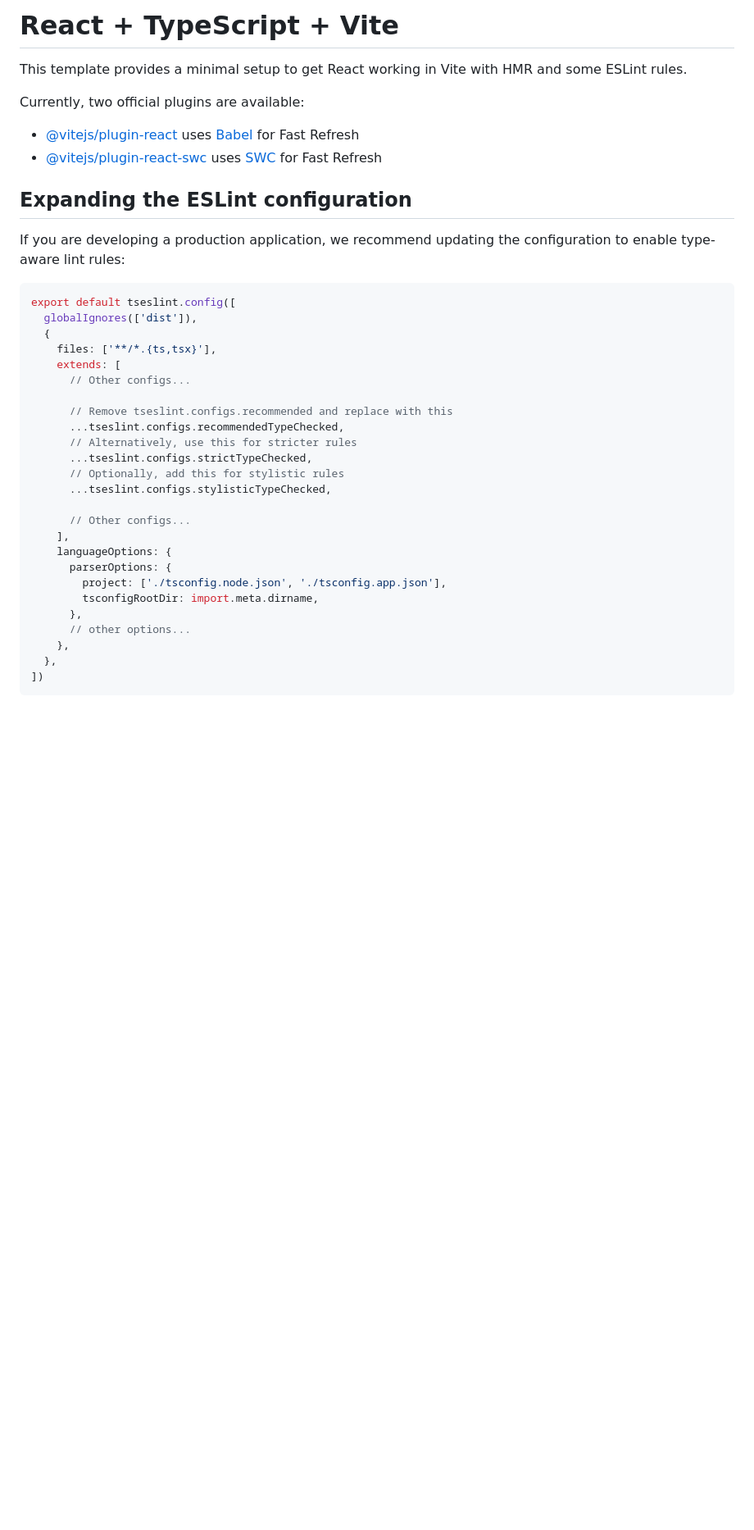
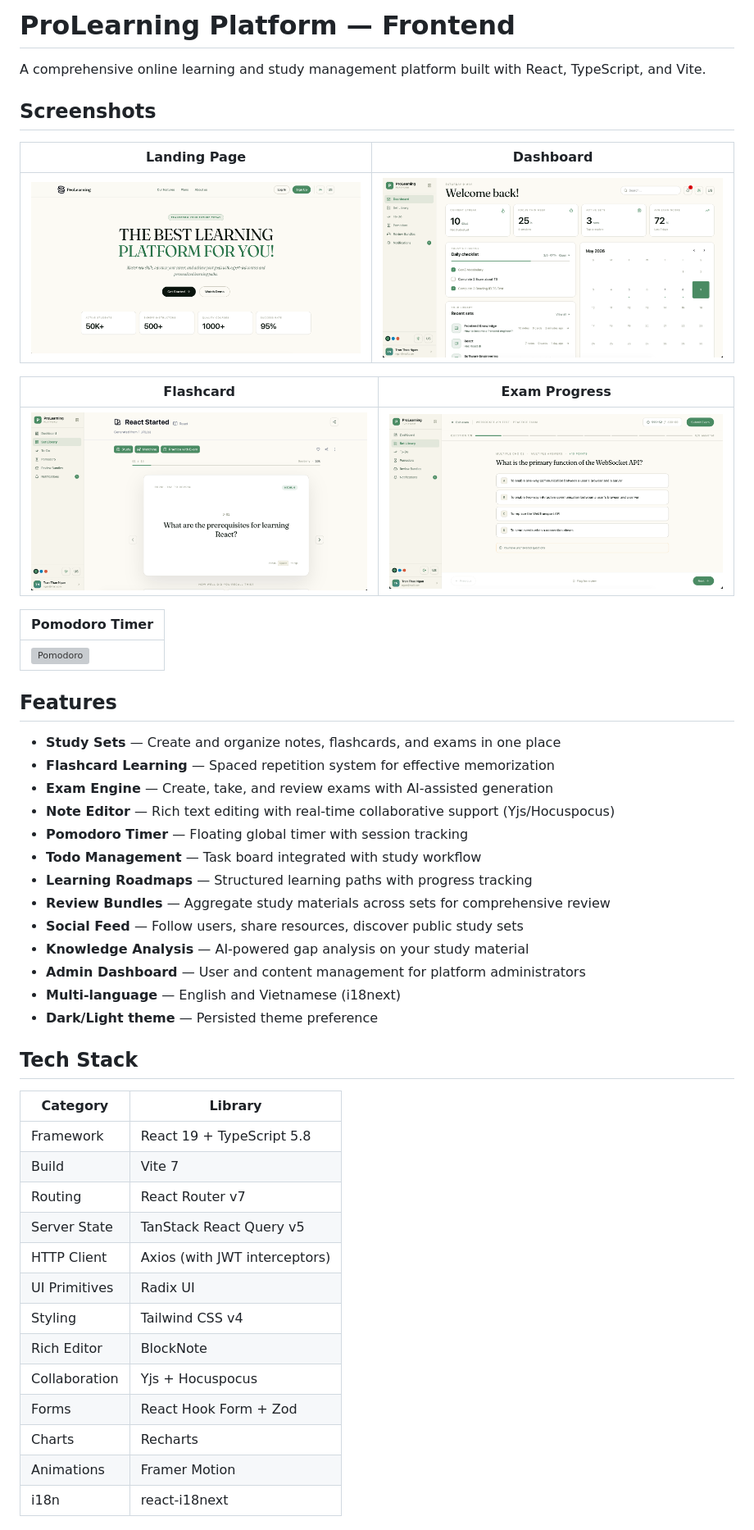
Before and after one commit to AnkineyTN/ProlearningPlatform_Frontend, a Markdown page: README.md, the part around the change printed below. Shown: that part at 82% size. Drawn GitHub-style; pictures changed too: docs/screenshots/Dashboard.png (added), docs/screenshots/ExamProgress.png (added), docs/screenshots/Flashcard.png (added); blank space fills up the shorter version; grey boxes are pictures that could not be loaded.

````diff
--- a/README.md
+++ b/README.md
@@ -1,39 +1,52 @@
-# React + TypeScript + Vite
+# ProLearning Platform — Frontend
 
-This template provides a minimal setup to get React working in Vite with HMR and some ESLint rules.
+A comprehensive online learning and study management platform built with React, TypeScript, and Vite.
 
-Currently, two official plugins are available:
+## Screenshots
 
-- [@vitejs/plugin-react](https://github.com/vitejs/vite-plugin-react/blob/main/packages/plugin-react) uses [Babel](https://babeljs.io/) for Fast Refresh
-- [@vitejs/plugin-react-swc](https://github.com/vitejs/vite-plugin-react/blob/main/packages/plugin-react-swc) uses [SWC](https://swc.rs/) for Fast Refresh
+| Landing Page | Dashboard |
+|---|---|
+| ![Landing Page](docs/screenshots/LandingPage.png) | ![Dashboard](docs/screenshots/Dashboard.png) |
 
-## Expanding the ESLint configuration
+| Flashcard | Exam Progress |
+|---|---|
+| ![Flashcard](docs/screenshots/Flashcard.png) | ![Exam Progress](docs/screenshots/ExamProgress.png) |
 
-If you are developing a production application, we recommend updating the configuration to enable type-aware lint rules:
+| Pomodoro Timer |
+|---|
+| ![Pomodoro](docs/screenshots/Pomodoro.png) |
 
-```js
-export default tseslint.config([
-  globalIgnores(['dist']),
-  {
-    files: ['**/*.{ts,tsx}'],
-    extends: [
-      // Other configs...
+## Features
 
-      // Remove tseslint.configs.recommended and replace with this
-      ...tseslint.configs.recommendedTypeChecked,
-      // Alternatively, use this for stricter rules
-      ...tseslint.configs.strictTypeChecked,
-      // Optionally, add this for stylistic rules
-      ...tseslint.configs.stylisticTypeChecked,
+- **Study Sets** — Create and organize notes, flashcards, and exams in one place
+- **Flashcard Learning** — Spaced repetition system for effective memorization
+- **Exam Engine** — Create, take, and review exams with AI-assisted generation
+- **Note Editor** — Rich text editing with real-time collaborative support (Yjs/Hocuspocus)
+- **Pomodoro Timer** — Floating global timer with session tracking
+- **Todo Management** — Task board integrated with study workflow
+- **Learning Roadmaps** — Structured learning paths with progress tracking
+- **Review Bundles** — Aggregate study materials across sets for comprehensive review
+- **Social Feed** — Follow users, share resources, discover public study sets
+- **Knowledge Analysis** — AI-powered gap analysis on your study material
+- **Admin Dashboard** — User and content management for platform administrators
+- **Multi-language** — English and Vietnamese (i18next)
+- **Dark/Light theme** — Persisted theme preference
 
-      // Other configs...
-    ],
-    languageOptions: {
-      parserOptions: {
-        project: ['./tsconfig.node.json', './tsconfig.app.json'],
-        tsconfigRootDir: import.meta.dirname,
-      },
-      // other options...
-    },
-  },
-])
+## Tech Stack
+
+| Category | Library |
+|---|---|
+| Framework | React 19 + TypeScript 5.8 |
+| Build | Vite 7 |
+| Routing | React Router v7 |
+| Server State | TanStack React Query v5 |
+| HTTP Client | Axios (with JWT interceptors) |
+| UI Primitives | Radix UI |
+| Styling | Tailwind CSS v4 |
+| Rich Editor | BlockNote |
+| Collaboration | Yjs + Hocuspocus |
+| Forms | React Hook Form + Zod |
+| Charts | Recharts |
+| Animations | Framer Motion |
+| i18n | react-i18next |
+
````
Also changed, not shown: other parts of README.md (+64 -25 lines), CLAUDE.md (added, +93 -0 lines), 2 other files.
